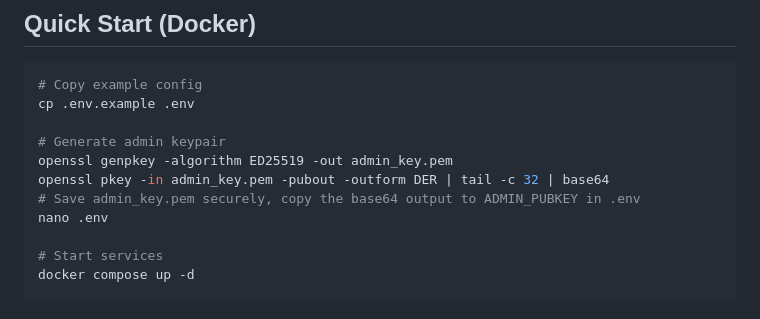
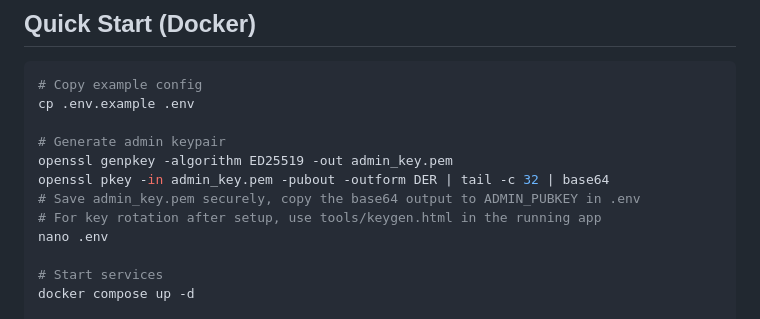
Before and after one commit to angeswe/nullpad, a Markdown page: README.md, the part around the change. Rendered like a GitHub page.

```diff
--- a/README.md
+++ b/README.md
@@ -25,6 +25,7 @@ cp .env.example .env
 openssl genpkey -algorithm ED25519 -out admin_key.pem
 openssl pkey -in admin_key.pem -pubout -outform DER | tail -c 32 | base64
 # Save admin_key.pem securely, copy the base64 output to ADMIN_PUBKEY in .env
+# For key rotation after setup, use tools/keygen.html in the running app
 nano .env
 
 # Start services
```
